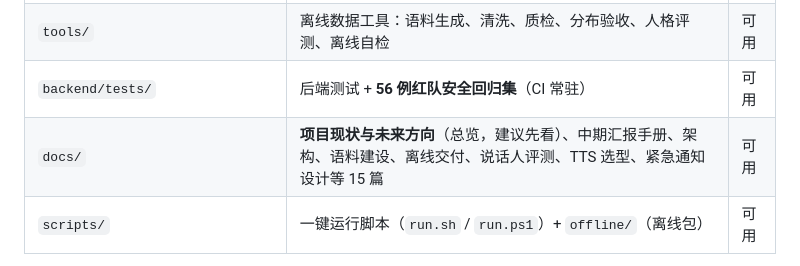
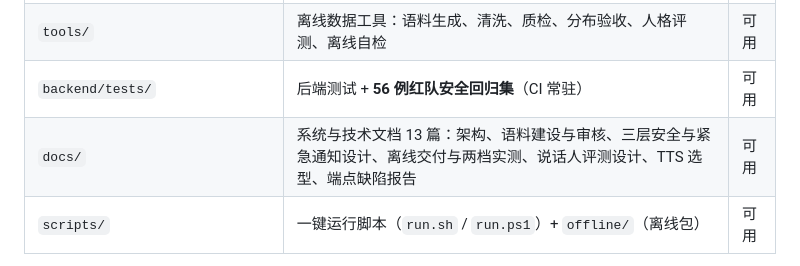
Before and after one commit to aha0222/healthconsult-dialogue-system, a Markdown page: README.md, the part around the change. Drawn GitHub-style.

```diff
--- a/README.md
+++ b/README.md
@@ -46,7 +46,7 @@
 | `backend/app/providers/` + `scripts/offline/` | 离线运行时：本地 LLM（llama.cpp 端点优先）+ 一键冷启动/打包/拔网线自检 | 可用 |
 | `tools/` | 离线数据工具：语料生成、清洗、质检、分布验收、人格评测、离线自检 | 可用 |
 | `backend/tests/` | 后端测试 + **56 例红队安全回归集**（CI 常驻） | 可用 |
-| `docs/` | **项目现状与未来方向**（总览，建议先看）、中期汇报手册、架构、语料建设、离线交付、说话人评测、TTS 选型、紧急通知设计等 15 篇 | 可用 |
+| `docs/` | 系统与技术文档 13 篇：架构、语料建设与审核、三层安全与紧急通知设计、离线交付与两档实测、说话人评测设计、TTS 选型、端点缺陷报告 | 可用 |
 | `scripts/` | 一键运行脚本（`run.sh` / `run.ps1`）+ `offline/`（离线包） | 可用 |
 
 **skill 与系统相互独立**：`skills/` 里只有规范、规则、示例数据，不含任何可执行代码；前端、后端、工具都可以替换，skill 本身保持可复用。
```
Also changed, not shown: docs/midterm_review_runbook.md (deleted, +0 -217 lines), docs/project_status_and_roadmap.md (deleted, +0 -192 lines).
